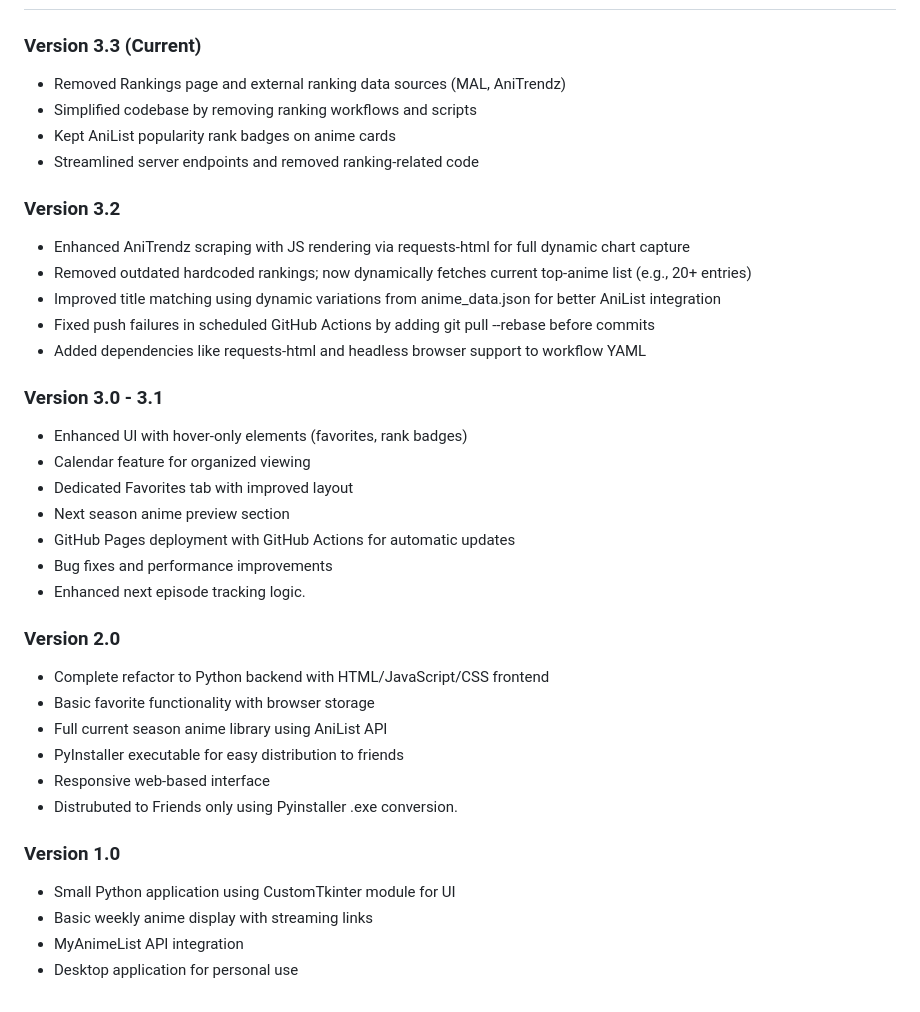
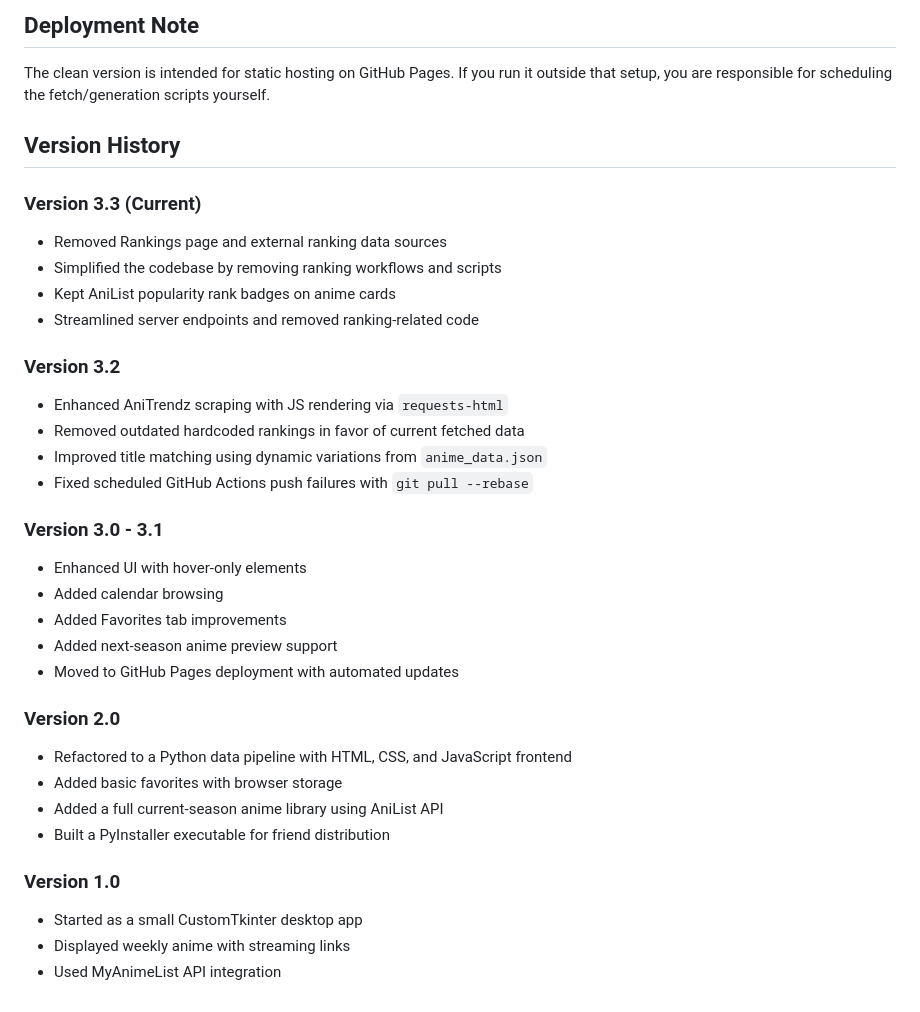
Before and after one commit to BullSupreme/AnimeTracker, a Markdown page: README.md, the part around one of its changes. GitHub-like rendering.

```diff
--- a/README.md
+++ b/README.md
@@ -53,36 +83,41 @@ Perfect for GitHub Pages hosting! 🎉
+## Deployment Note
+
+The clean version is intended for static hosting on GitHub Pages.
+If you run it outside that setup, you are responsible for scheduling the fetch/generation scripts yourself.
+
+## Version History
 
 ### Version 3.3 (Current)
-- Removed Rankings page and external ranking data sources (MAL, AniTrendz)
-- Simplified codebase by removing ranking workflows and scripts
+
+- Removed Rankings page and external ranking data sources
+- Simplified the codebase by removing ranking workflows and scripts
 - Kept AniList popularity rank badges on anime cards
 - Streamlined server endpoints and removed ranking-related code
 
 ### Version 3.2
-- Enhanced AniTrendz scraping with JS rendering via requests-html for full dynamic chart capture
-- Removed outdated hardcoded rankings; now dynamically fetches current top-anime list (e.g., 20+ entries)
-- Improved title matching using dynamic variations from anime_data.json for better AniList integration
-- Fixed push failures in scheduled GitHub Actions by adding git pull --rebase before commits
-- Added dependencies like requests-html and headless browser support to workflow YAML
+
+- Enhanced AniTrendz scraping with JS rendering via `requests-html`
+- Removed outdated hardcoded rankings in favor of current fetched data
+- Improved title matching using dynamic variations from `anime_data.json`
+- Fixed scheduled GitHub Actions push failures with `git pull --rebase`
 
 ### Version 3.0 - 3.1
-- Enhanced UI with hover-only elements (favorites, rank badges)
-- Calendar feature for organized viewing
-- Dedicated Favorites tab with improved layout
-- Next season anime preview section
-- GitHub Pages deployment with GitHub Actions for automatic updates
-- Bug fixes and performance improvements
-- Enhanced next episode tracking logic.
+
+- Enhanced UI with hover-only elements
+- Added calendar browsing
+- Added Favorites tab improvements
+- Added next-season anime preview support
+- Moved to GitHub Pages deployment with automated updates
 
 ### Version 2.0
-- Complete refactor to Python backend with HTML/JavaScript/CSS frontend
-- Basic favorite functionality with browser storage
-- Full current season anime library using AniList API
-- PyInstaller executable for easy distribution to friends
-- Responsive web-based interface
-- Distrubuted to Friends only using Pyinstaller .exe conversion.
+
+- Refactored to a Python data pipeline with HTML, CSS, and JavaScript frontend
+- Added basic favorites with browser storage
+- Added a full current-season anime library using AniList API
+- Built a PyInstaller executable for friend distribution
 
 ### Version 1.0
-- Small Python application using CustomTkinter module for UI
-- Basic weekly anime display with streaming links
-- MyAnimeList API integration
-- Desktop application for personal use
+
+- Started as a small CustomTkinter desktop app
+- Displayed weekly anime with streaming links
+- Used MyAnimeList API integration
```
Also changed, not shown: other parts of README.md (+62 -32 lines).
